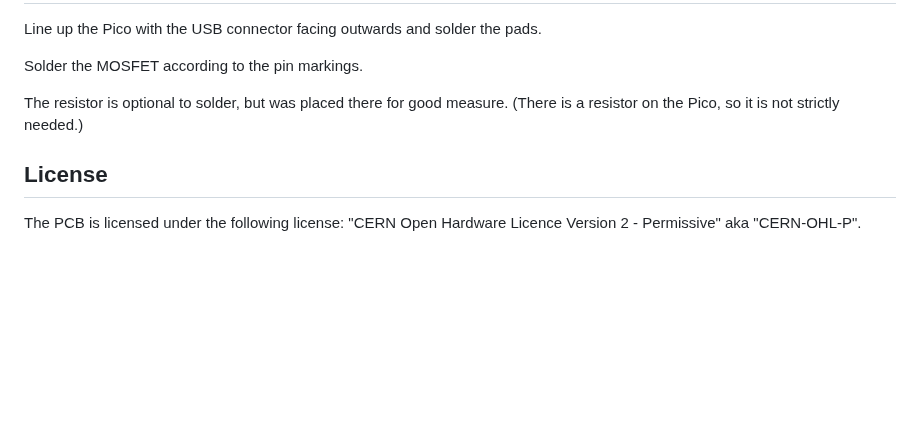
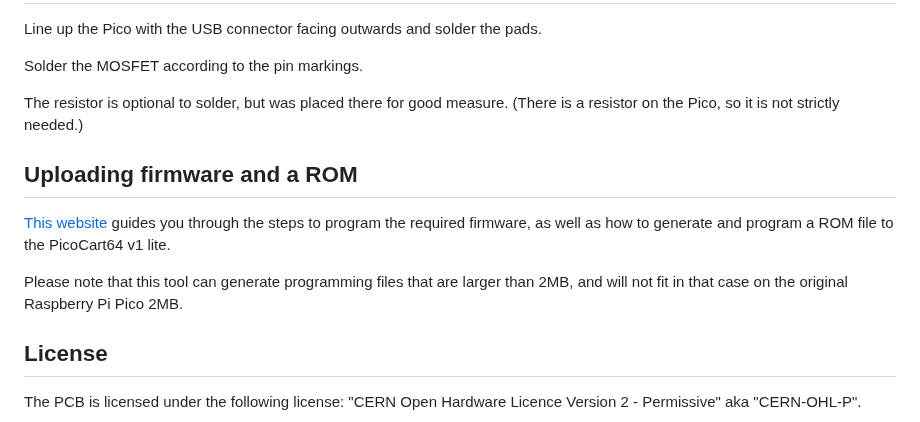
Before and after one commit to kbeckmann/PicoCart64, a Markdown page: README.md, the part around the change. GitHub-like rendering; blank space fills up the shorter version.

```diff
--- a/README.md
+++ b/README.md
@@ -47,6 +47,12 @@ Solder the MOSFET according to the pin markings.
 
 The resistor is optional to solder, but was placed there for good measure. (There is a resistor on the Pico, so it is not strictly needed.)
 
+## Uploading firmware and a ROM
+
+[This website](https://kbeckmann.github.io/PicoCart64/) guides you through the steps to program the required firmware, as well as how to generate and program a ROM file to the PicoCart64 v1 lite.
+
+Please note that this tool can generate programming files that are larger than 2MB, and will not fit in that case on the original Raspberry Pi Pico 2MB.
+
 ## License
 
 The PCB is licensed under the following license: "CERN Open Hardware Licence Version 2 - Permissive" aka "CERN-OHL-P".
```
